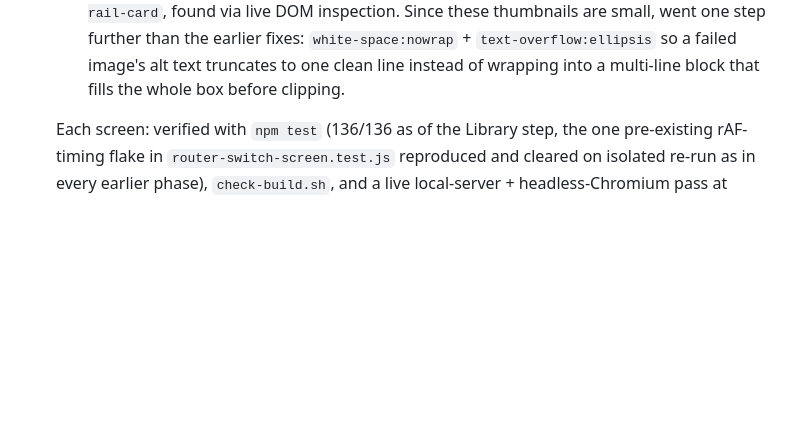
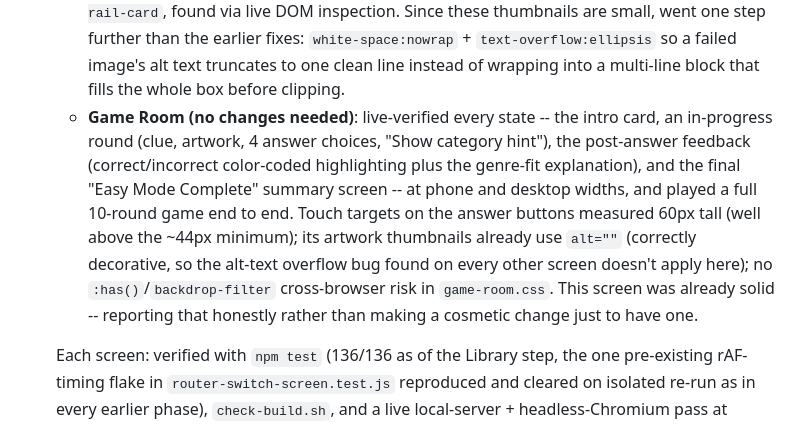
Before and after one commit to moxed42/dailygenre-dev, a Markdown page: REDESIGN_PROGRESS.md, the part around the change. Rendered like a GitHub page; blank space fills up the shorter version.

Commit message:
Update REDESIGN_PROGRESS.md: Game Room screen needed no changes
Live-verified every state (intro, in-progress round, answer feedback,
final summary) at phone/desktop widths plus a full 10-round playthrough --
already solid, no bugs found, no code changes made this step.

Co-Authored-By: Claude Sonnet 5 <noreply@anthropic.com>
Claude-Session: https://claude.ai/code/session_01XbLBdzX8d63rHkdXT6kg95

```diff
--- a/REDESIGN_PROGRESS.md
+++ b/REDESIGN_PROGRESS.md
@@ -649,6 +649,18 @@ before any module boundary could be drawn around it.
     `text-overflow:ellipsis` so a failed image's alt text truncates to one
     clean line instead of wrapping into a multi-line block that fills the
     whole box before clipping.
+  - **Game Room (no changes needed)**: live-verified every state -- the
+    intro card, an in-progress round (clue, artwork, 4 answer choices,
+    "Show category hint"), the post-answer feedback (correct/incorrect
+    color-coded highlighting plus the genre-fit explanation), and the final
+    "Easy Mode Complete" summary screen -- at phone and desktop widths, and
+    played a full 10-round game end to end. Touch targets on the answer
+    buttons measured 60px tall (well above the ~44px minimum); its artwork
+    thumbnails already use `alt=""` (correctly decorative, so the alt-text
+    overflow bug found on every other screen doesn't apply here); no
+    `:has()`/`backdrop-filter` cross-browser risk in `game-room.css`. This
+    screen was already solid -- reporting that honestly rather than making
+    a cosmetic change just to have one.
 
   Each screen: verified with `npm test` (136/136 as of the Library step, the
   one pre-existing rAF-timing flake in `router-switch-screen.test.js`
```
